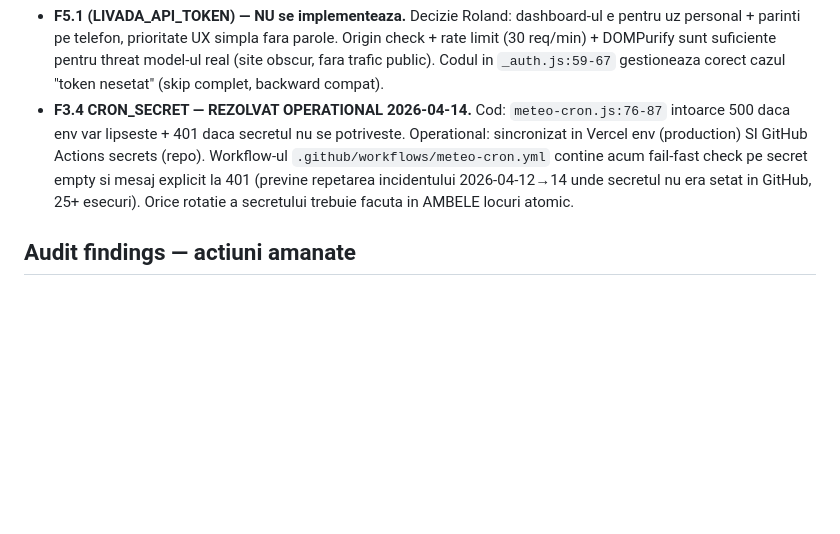
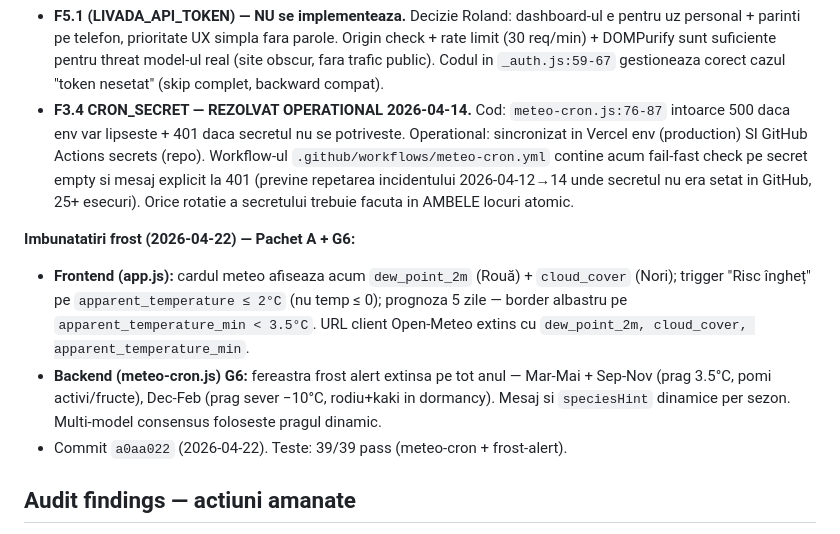
Before and after one commit to RolandPetrila/Livada, a Markdown page: CLAUDE.md, the part around the change. GitHub-like rendering; blank space fills up the shorter version.

Commit message:
docs(claude): adauga nota Pachet A + G6 in CLAUDE.md
Co-Authored-By: Claude Opus 4.7 (1M context) <noreply@anthropic.com>

```diff
--- a/CLAUDE.md
+++ b/CLAUDE.md
@@ -215,6 +215,12 @@ Ramase din V2 → migrat in V3: F4.3 (→N6), F7.1 (→N8), F7.2 (→E1), F7.3 (
 - **F5.1 (LIVADA_API_TOKEN) — NU se implementeaza.** Decizie Roland: dashboard-ul e pentru uz personal + parinti pe telefon, prioritate UX simpla fara parole. Origin check + rate limit (30 req/min) + DOMPurify sunt suficiente pentru threat model-ul real (site obscur, fara trafic public). Codul in `_auth.js:59-67` gestioneaza corect cazul "token nesetat" (skip complet, backward compat).
 - **F3.4 CRON_SECRET — REZOLVAT OPERATIONAL 2026-04-14.** Cod: `meteo-cron.js:76-87` intoarce 500 daca env var lipseste + 401 daca secretul nu se potriveste. Operational: sincronizat in Vercel env (production) SI GitHub Actions secrets (repo). Workflow-ul `.github/workflows/meteo-cron.yml` contine acum fail-fast check pe secret empty si mesaj explicit la 401 (previne repetarea incidentului 2026-04-12→14 unde secretul nu era setat in GitHub, 25+ esecuri). Orice rotatie a secretului trebuie facuta in AMBELE locuri atomic.
 
+**Imbunatatiri frost (2026-04-22) — Pachet A + G6:**
+
+- **Frontend (app.js):** cardul meteo afiseaza acum `dew_point_2m` (Rouă) + `cloud_cover` (Nori); trigger "Risc îngheț" pe `apparent_temperature ≤ 2°C` (nu temp ≤ 0); prognoza 5 zile — border albastru pe `apparent_temperature_min < 3.5°C`. URL client Open-Meteo extins cu `dew_point_2m, cloud_cover, apparent_temperature_min`.
+- **Backend (meteo-cron.js) G6:** fereastra frost alert extinsa pe tot anul — Mar-Mai + Sep-Nov (prag 3.5°C, pomi activi/fructe), Dec-Feb (prag sever −10°C, rodiu+kaki in dormancy). Mesaj si `speciesHint` dinamice per sezon. Multi-model consensus foloseste pragul dinamic.
+- Commit `a0aa022` (2026-04-22). Teste: 39/39 pass (meteo-cron + frost-alert).
+
 ## Audit findings — actiuni amanate
 
 - **H1 CSP `unsafe-inline`** (audit 2026-04-11, severitate HIGH teoretica) — migrare amanata dupa stabilizare V2. Plan detaliat salvat in `.claude-outputs/CSP_MIGRATION_PLAN.md` (Optiunea B — hash-based CSP, 6–8h implementare). Justificare: DOMPurify e deja strat de protectie activ, risc real mic pentru un site obscur, nu merita introdusa complexitate build pipeline in plin V2 development. A se relua dupa F7 decis.
```
